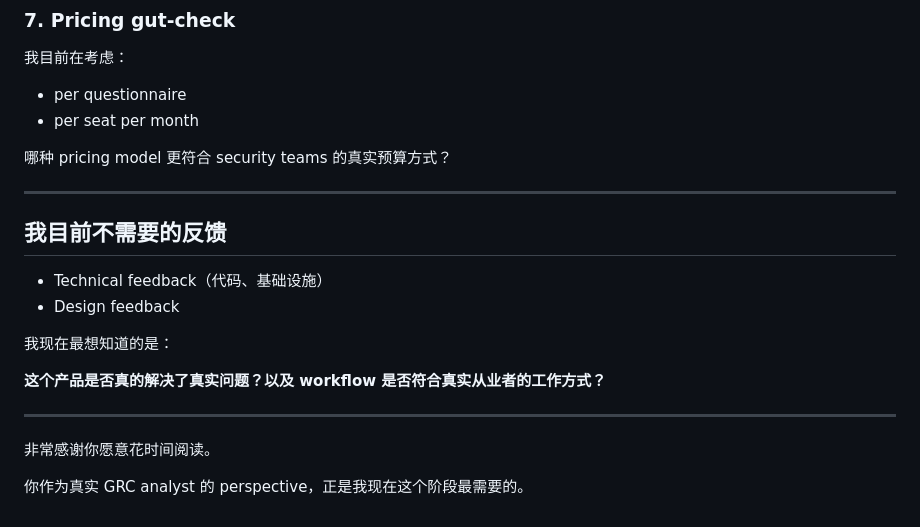
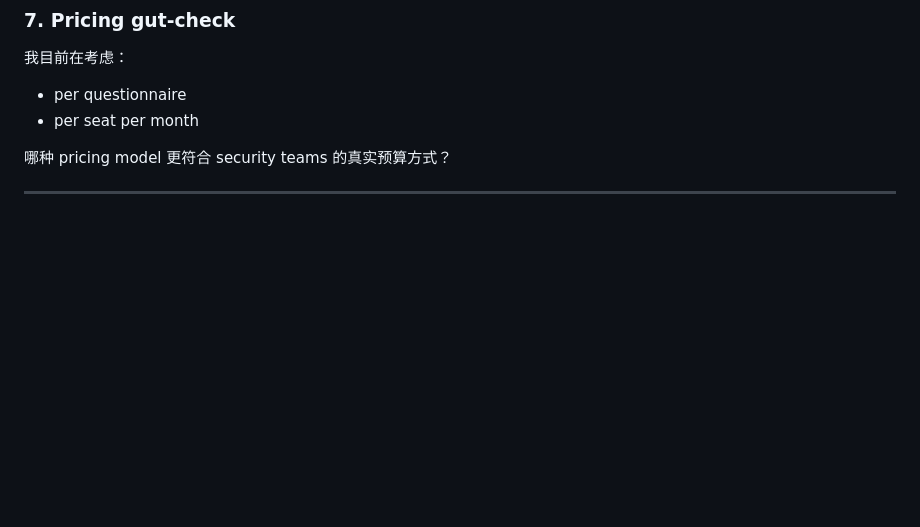
Before and after one commit to hcho8179/grc-mvp, a Markdown page: docs/Sentinel_GRC_Full_Chinese_Translation.md, the part around the change. Rendered like a GitHub page; blank space fills up the shorter version.

```diff
--- a/docs/Sentinel_GRC_Full_Chinese_Translation.md
+++ b/docs/Sentinel_GRC_Full_Chinese_Translation.md
@@ -271,18 +271,3 @@ Owners 可通过 email 邀请 team members。
 哪种 pricing model 更符合 security teams 的真实预算方式？
 
 ---
-
-## 我目前不需要的反馈
-
-- Technical feedback（代码、基础设施）
-- Design feedback
-
-我现在最想知道的是：
-
-**这个产品是否真的解决了真实问题？以及 workflow 是否符合真实从业者的工作方式？**
-
----
-
-非常感谢你愿意花时间阅读。
-
-你作为真实 GRC analyst 的 perspective，正是我现在这个阶段最需要的。
```
Also changed, not shown: docs/Updated_Sentinel_GRC_Advisor_Brief.md (+0 -11 lines).
